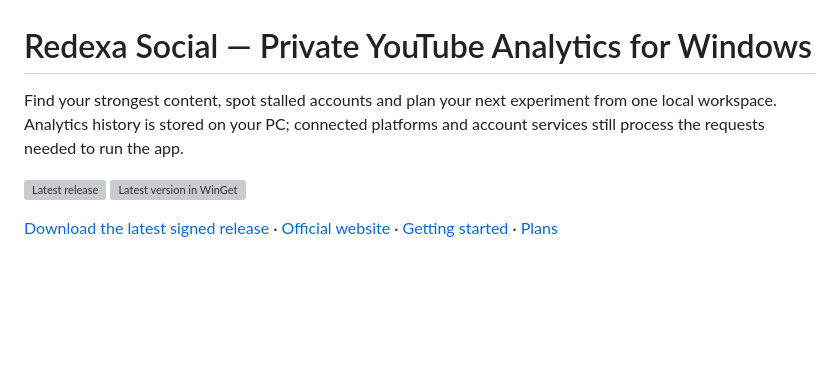
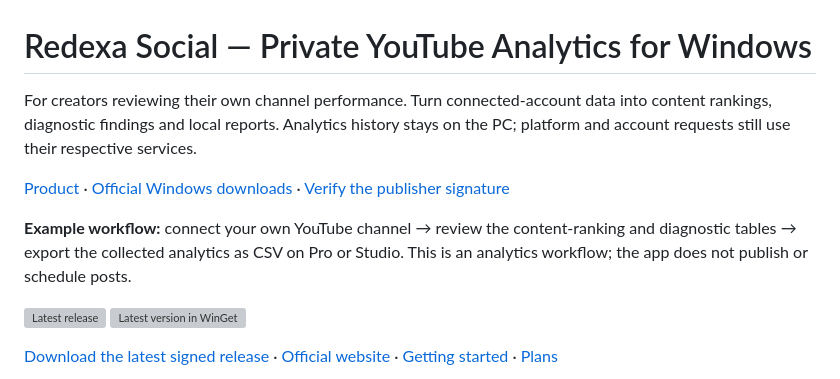
Before and after one commit to AurelioAvila/redexa-social, a Markdown page: README.md, the part around the change. Drawn GitHub-style; blank space fills up the shorter version; grey boxes are pictures that could not be loaded.

Commit message:
Clarify product audience and official entry links

```diff
--- a/README.md
+++ b/README.md
@@ -1,6 +1,10 @@
 # Redexa Social — Private YouTube Analytics for Windows
 
-Find your strongest content, spot stalled accounts and plan your next experiment from one local workspace. Analytics history is stored on your PC; connected platforms and account services still process the requests needed to run the app.
+For creators reviewing their own channel performance. Turn connected-account data into content rankings, diagnostic findings and local reports. Analytics history stays on the PC; platform and account requests still use their respective services.
+
+[Product](https://redexa.getcertsprint.com/) · [Official Windows downloads](https://github.com/AurelioAvila/redexa-social/releases/latest) · [Verify the publisher signature](https://github.com/AurelioAvila/.github/blob/master/CODE_SIGNING.md)
+
+**Example workflow:** connect your own YouTube channel → review the content-ranking and diagnostic tables → export the collected analytics as CSV on Pro or Studio. This is an analytics workflow; the app does not publish or schedule posts.
 
 [![Latest release](https://img.shields.io/github/v/release/AurelioAvila/redexa-social)](https://github.com/AurelioAvila/redexa-social/releases/latest) [![Latest version in WinGet](https://img.shields.io/winget/v/AurelioAvila.SocialDashboard?label=WinGet&color=0078D4)](https://github.com/microsoft/winget-pkgs/tree/master/manifests/a/AurelioAvila/SocialDashboard)
 
```
